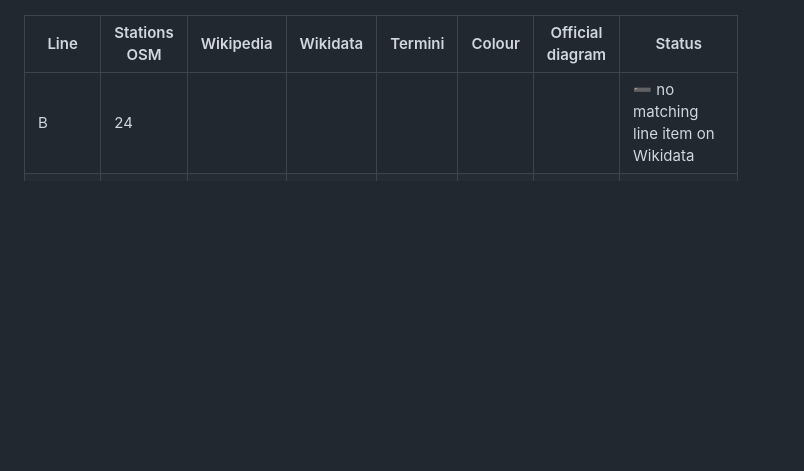
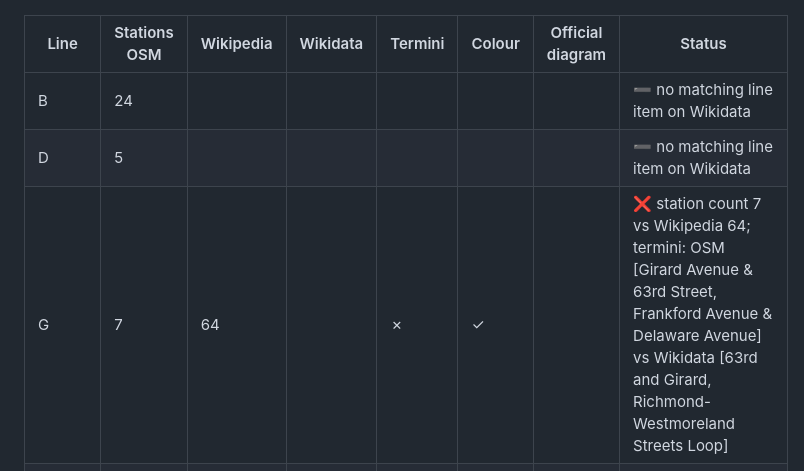
Before and after one commit to Gitter499/metrocad, a Markdown page: docs/verification.md, the part around one of its changes. GitHub-like rendering; blank space fills up the shorter version.

Commit message:
docs: refresh Wikidata verification report

```diff
--- a/docs/verification.md
+++ b/docs/verification.md
@@ -83,4 +83,6 @@ Each bundled network is checked against Wikidata: lines of the same transport ne
 | Line | Stations OSM | Wikipedia | Wikidata | Termini | Colour | Official diagram | Status |
 |---|---|---|---|---|---|---|---|
 | B | 24 |  |  |  |  |  | ➖ no matching line item on Wikidata |
+| D | 5 |  |  |  |  |  | ➖ no matching line item on Wikidata |
+| G | 7 | 64 |  | ✗ | ✓ |  | ❌ station count 7 vs Wikipedia 64; termini: OSM [Girard Avenue & 63rd Street, Frankford Avenue & Delaware Avenue] vs Wikidata [63rd and Girard, Richmond-Westmoreland Streets Loop] |
 | L | 28 |  |  |  |  |  | ➖ no matching line item on Wikidata |
```
Also changed, not shown: other parts of docs/verification.md (+17 -2 lines).
